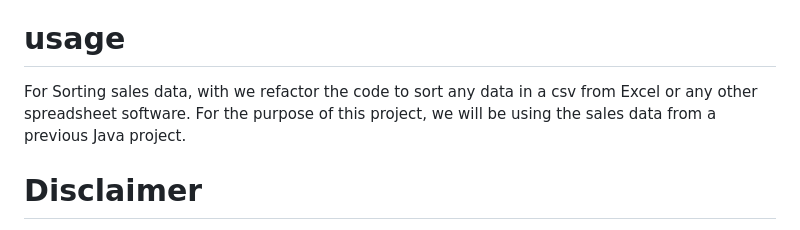
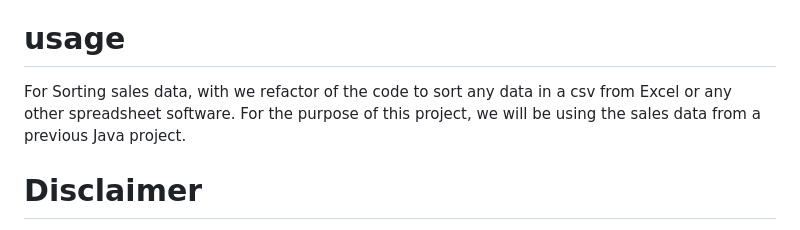
Before and after one commit to SkyeFull90/Accendero-Projects, a Markdown page: README.md, the part around the change. Drawn GitHub-style.

```diff
--- a/README.md
+++ b/README.md
@@ -68,7 +68,7 @@ Python Data Sorter
 # usage
 
 For Sorting sales data,
-with we refactor the code to sort any data in a csv from Excel or any other spreadsheet software.
+with we refactor of the code to sort any data in a csv from Excel or any other spreadsheet software.
 For the purpose of this project, we will be using the sales data from a previous Java project.
 # Disclaimer
 The data in the csv files is not real sales data or has any attachment to Telsa or Elon Musk and is only used
```
